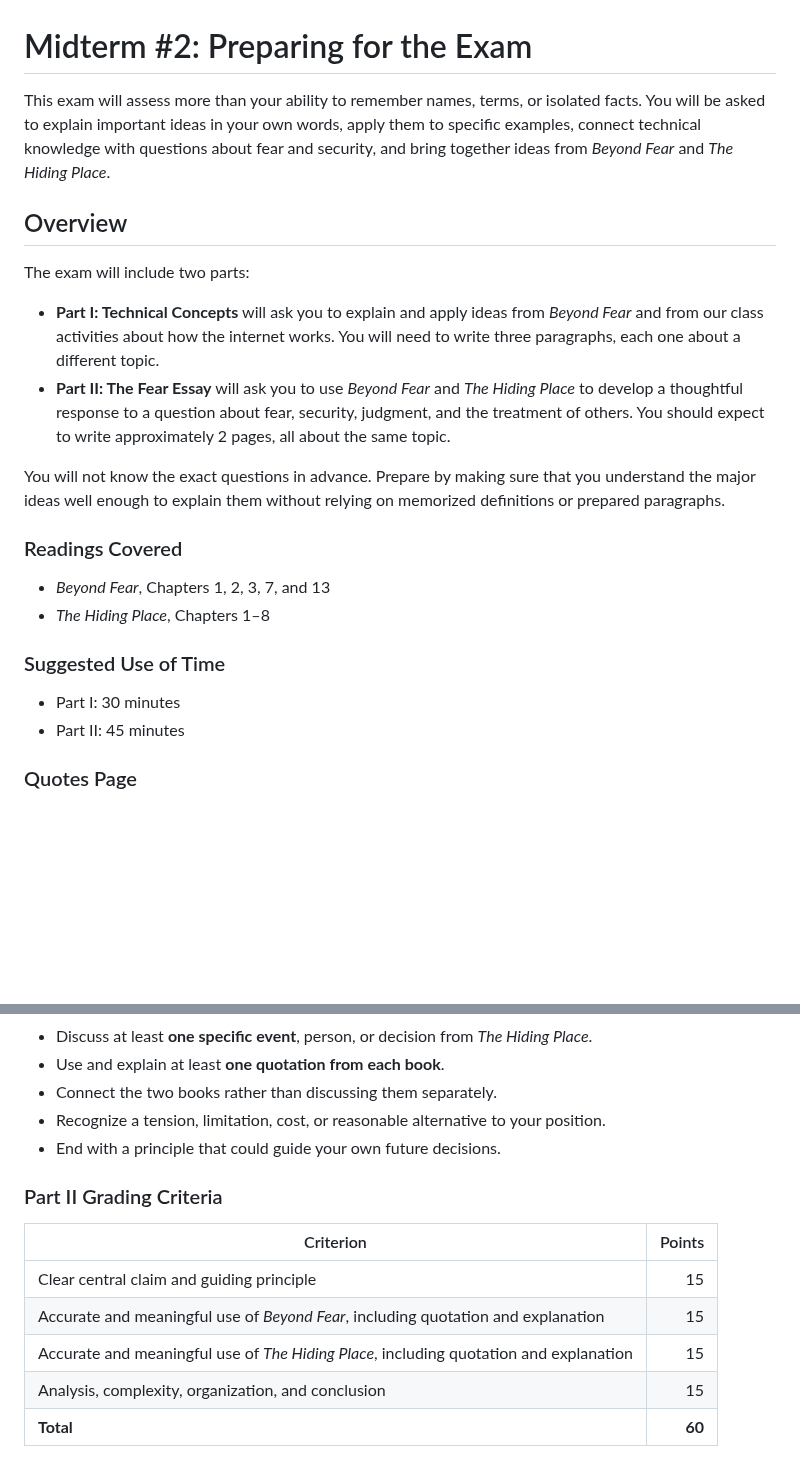
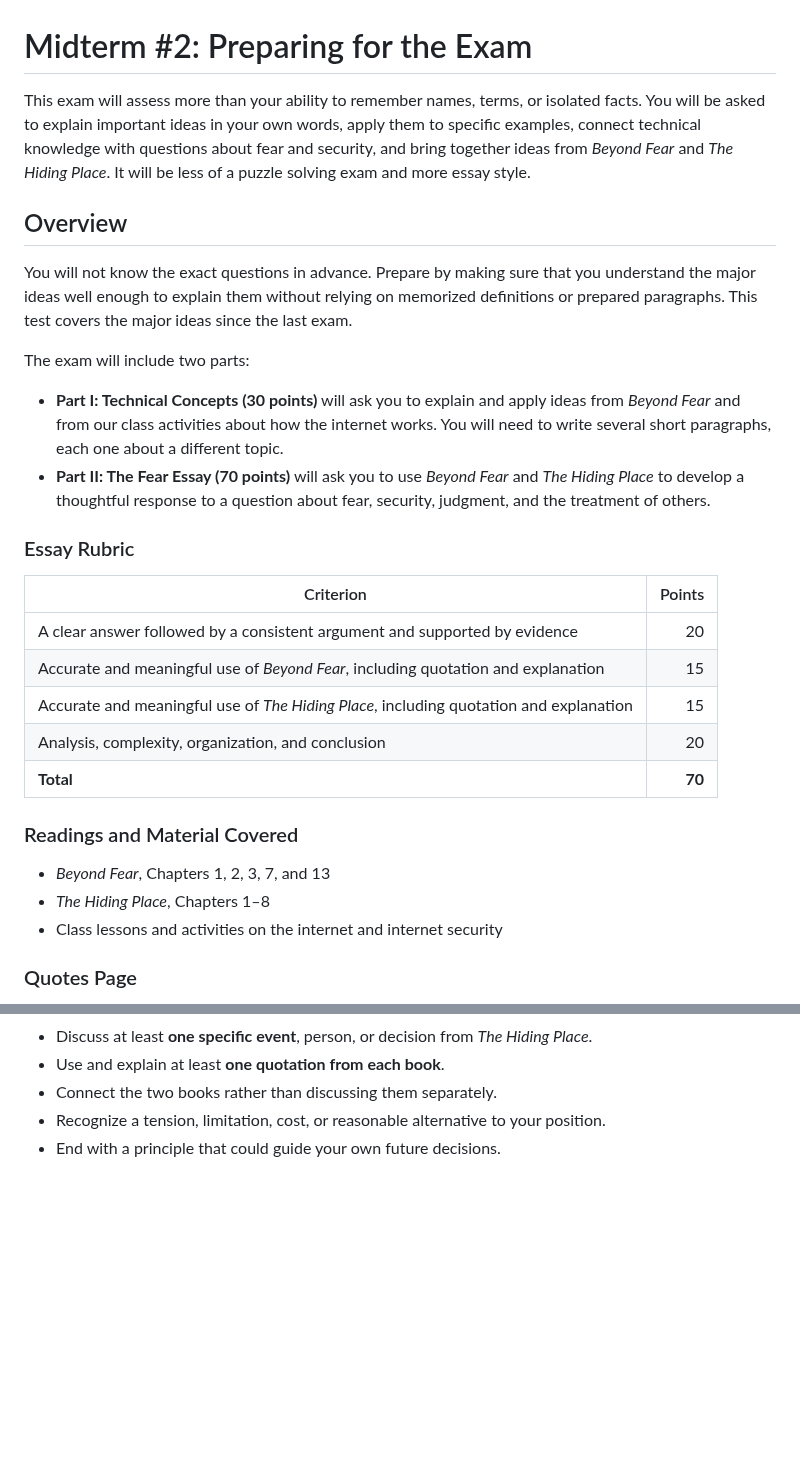
Before and after one commit to prof-tallman/csc228, a Markdown page: study_guide_midterm2.md, 2 parts joined by grey strips. Drawn GitHub-style; blank space fills up the shorter version.

```diff
--- a/study_guide_midterm2.md
+++ b/study_guide_midterm2.md
@@ -1,25 +1,31 @@
 # Midterm #2: Preparing for the Exam #
 
-This exam will assess more than your ability to remember names, terms, or isolated facts. You will be asked to explain important ideas in your own words, apply them to specific examples, connect technical knowledge with questions about fear and security, and bring together ideas from *Beyond Fear* and *The Hiding Place*.
+This exam will assess more than your ability to remember names, terms, or isolated facts. You will be asked to explain important ideas in your own words, apply them to specific examples, connect technical knowledge with questions about fear and security, and bring together ideas from *Beyond Fear* and *The Hiding Place*. It will be less of a puzzle solving exam and more essay style.
 
 ## Overview ##
 
+You will not know the exact questions in advance. Prepare by making sure that you understand the major ideas well enough to explain them without relying on memorized definitions or prepared paragraphs. This test covers the major ideas since the last exam.
+
 The exam will include two parts:
 
-- **Part I: Technical Concepts** will ask you to explain and apply ideas from *Beyond Fear* and from our class activities about how the internet works. You will need to write three paragraphs, each one about a different topic.
-- **Part II: The Fear Essay** will ask you to use *Beyond Fear* and *The Hiding Place* to develop a thoughtful response to a question about fear, security, judgment, and the treatment of others. You should expect to write approximately 2 pages, all about the same topic.
+- **Part I: Technical Concepts (30 points)** will ask you to explain and apply ideas from *Beyond Fear* and from our class activities about how the internet works. You will need to write several short paragraphs, each one about a different topic.
+- **Part II: The Fear Essay (70 points)** will ask you to use *Beyond Fear* and *The Hiding Place* to develop a thoughtful response to a question about fear, security, judgment, and the treatment of others.
 
-You will not know the exact questions in advance. Prepare by making sure that you understand the major ideas well enough to explain them without relying on memorized definitions or prepared paragraphs.
+### Essay Rubric ###
 
-### Readings Covered ###
+| Criterion | Points |
+| --------- | -----: |
+| A clear answer followed by a consistent argument and supported by evidence | 20 |
+| Accurate and meaningful use of *Beyond Fear*, including quotation and explanation | 15 |
+| Accurate and meaningful use of *The Hiding Place*, including quotation and explanation | 15 |
+| Analysis, complexity, organization, and conclusion | 20 |
+| **Total** | **70** |
 
-* *Beyond Fear*, Chapters 1, 2, 3, 7, and 13
-* *The Hiding Place*, Chapters 1–8
+### Readings and Material Covered ###
 
-### Suggested Use of Time ###
-
-* Part I: 30 minutes
-* Part II: 45 minutes
+- *Beyond Fear*, Chapters 1, 2, 3, 7, and 13
+- *The Hiding Place*, Chapters 1–8
+- Class lessons and activities on the internet and internet security
 
 ### Quotes Page ###
 
@@ -93,13 +90,3 @@ Be prepared to:
 - Connect the two books rather than discussing them separately.
 - Recognize a tension, limitation, cost, or reasonable alternative to your position.
 - End with a principle that could guide your own future decisions.
-
-### Part II Grading Criteria ###
-
-| Criterion | Points |
-| --------- | -----: |
-| Clear central claim and guiding principle | 15 |
-| Accurate and meaningful use of *Beyond Fear*, including quotation and explanation | 15 |
-| Accurate and meaningful use of *The Hiding Place*, including quotation and explanation | 15 |
-| Analysis, complexity, organization, and conclusion | 15 |
-| **Total** | **60** |
```
Also changed, not shown: other parts of study_guide_midterm2.md (+8 -17 lines), study_guide_final_exam.md (+7 -7 lines), study_guide_midterm1.md (+22 -16 lines).
